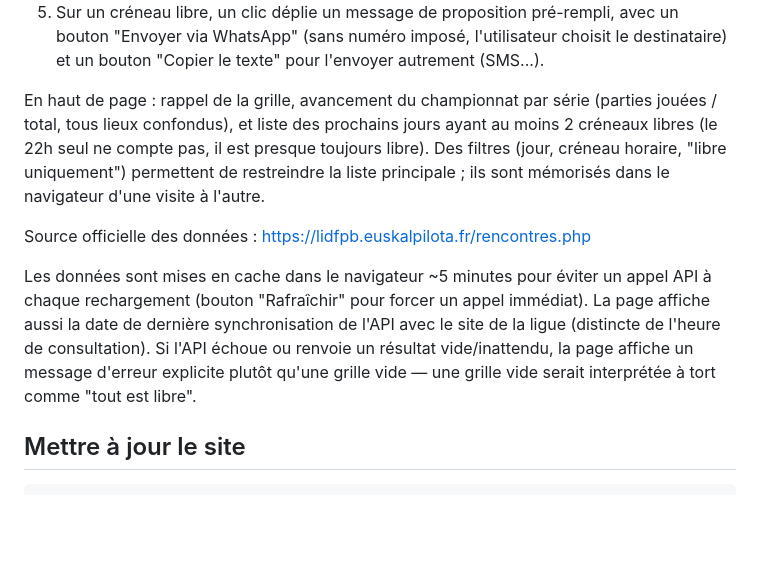
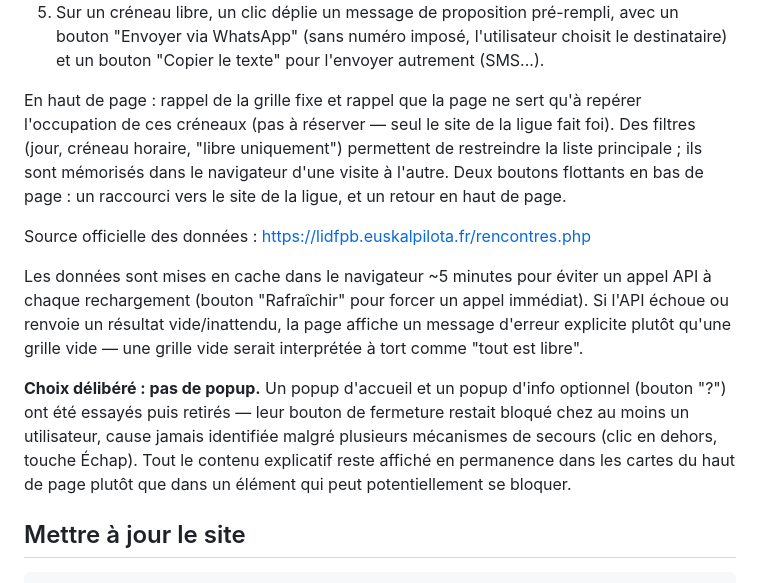
Before and after one commit to loupig/trinquet-paris-creneaux, a Markdown page: README.md, the part around the change. Drawn GitHub-style; blank space fills up the shorter version.

Commit message:
Met à jour le README suite au retrait des encarts et popups
Retire les mentions de l'avancement du championnat, des "jours avec
créneaux libres" et de "dernière synchronisation" (tous supprimés).
Ajoute une note sur le choix de ne plus utiliser de popup.

Co-Authored-By: Claude Sonnet 5 <noreply@anthropic.com>

```diff
--- a/README.md
+++ b/README.md
@@ -32,22 +32,29 @@ Au chargement, la page :
    l'utilisateur choisit le destinataire) et un bouton "Copier le texte"
    pour l'envoyer autrement (SMS...).
 
-En haut de page : rappel de la grille, avancement du championnat par série
-(parties jouées / total, tous lieux confondus), et liste des prochains
-jours ayant au moins 2 créneaux libres (le 22h seul ne compte pas, il est
-presque toujours libre). Des filtres (jour, créneau horaire, "libre
+En haut de page : rappel de la grille fixe et rappel que la page ne sert
+qu'à repérer l'occupation de ces créneaux (pas à réserver — seul le site
+de la ligue fait foi). Des filtres (jour, créneau horaire, "libre
 uniquement") permettent de restreindre la liste principale ; ils sont
-mémorisés dans le navigateur d'une visite à l'autre.
+mémorisés dans le navigateur d'une visite à l'autre. Deux boutons flottants
+en bas de page : un raccourci vers le site de la ligue, et un retour en
+haut de page.
 
 Source officielle des données : https://lidfpb.euskalpilota.fr/rencontres.php
 
 Les données sont mises en cache dans le navigateur ~5 minutes pour éviter
 un appel API à chaque rechargement (bouton "Rafraîchir" pour forcer un
-appel immédiat). La page affiche aussi la date de dernière synchronisation
-de l'API avec le site de la ligue (distincte de l'heure de consultation).
-Si l'API échoue ou renvoie un résultat vide/inattendu, la page affiche un
-message d'erreur explicite plutôt qu'une grille vide — une grille vide
-serait interprétée à tort comme "tout est libre".
+appel immédiat). Si l'API échoue ou renvoie un résultat vide/inattendu, la
+page affiche un message d'erreur explicite plutôt qu'une grille vide — une
+grille vide serait interprétée à tort comme "tout est libre".
+
+**Choix délibéré : pas de popup.** Un popup d'accueil et un popup d'info
+optionnel (bouton "?") ont été essayés puis retirés — leur bouton de
+fermeture restait bloqué chez au moins un utilisateur, cause jamais
+identifiée malgré plusieurs mécanismes de secours (clic en dehors, touche
+Échap). Tout le contenu explicatif reste affiché en permanence dans les
+cartes du haut de page plutôt que dans un élément qui peut potentiellement
+se bloquer.
 
 ## Mettre à jour le site
 
```
